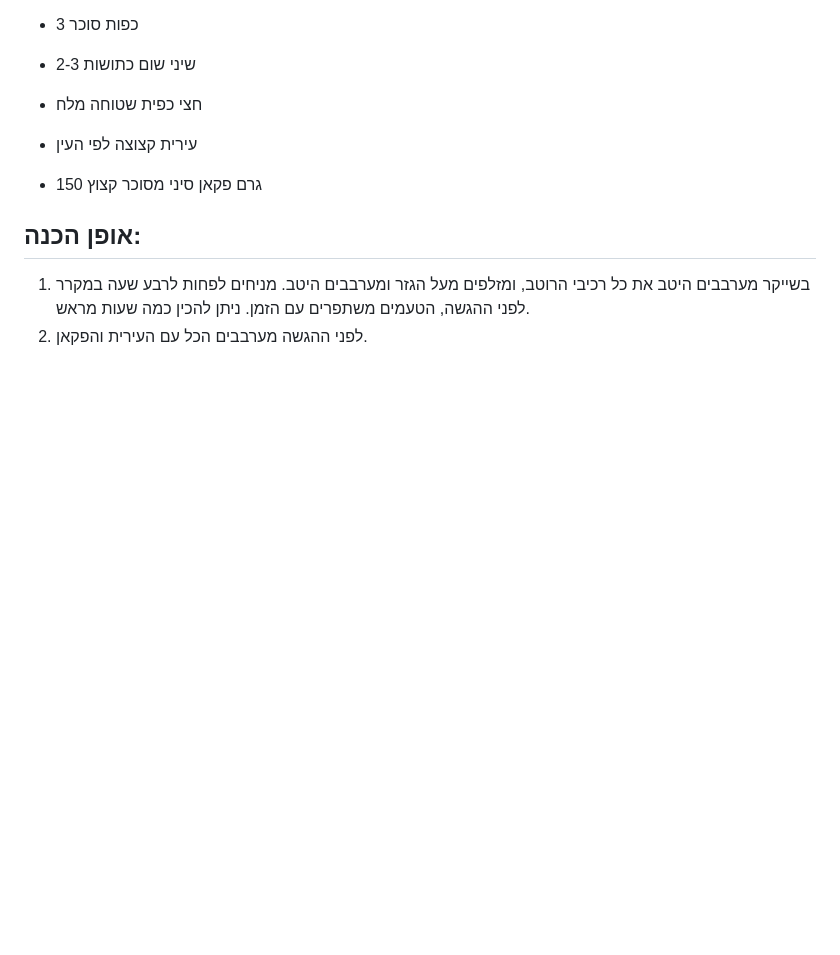
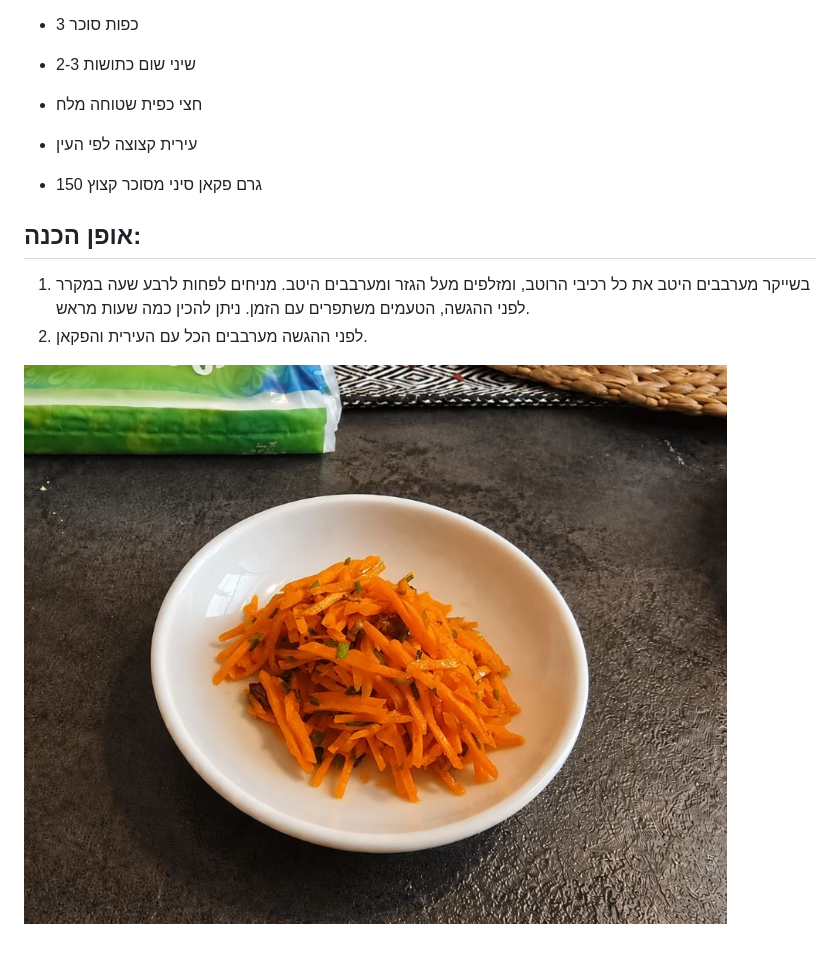
Before and after one commit to alexfeigin/recipe-grams, a Markdown page: he/carrot_salad.MD, the part around the change. GitHub-like rendering; pictures changed too: images/carrot_salad.jpg (added); blank space fills up the shorter version.

Commit message:
Add carrot salad image

```diff
--- a/he/carrot_salad.MD
+++ b/he/carrot_salad.MD
@@ -21,3 +21,5 @@
 
 1. בשייקר מערבבים היטב את כל רכיבי הרוטב, ומזלפים מעל הגזר ומערבבים היטב. מניחים לפחות לרבע שעה במקרר לפני ההגשה, הטעמים משתפרים עם הזמן. ניתן להכין כמה שעות מראש.
 2. לפני ההגשה מערבבים הכל עם העירית והפקאן.
+
+![סלט גזר חמוץ מתוק](../images/carrot_salad.jpg)
```
Also changed, not shown: en/carrot_salad.MD (+2 -0 lines), 1 other file.
